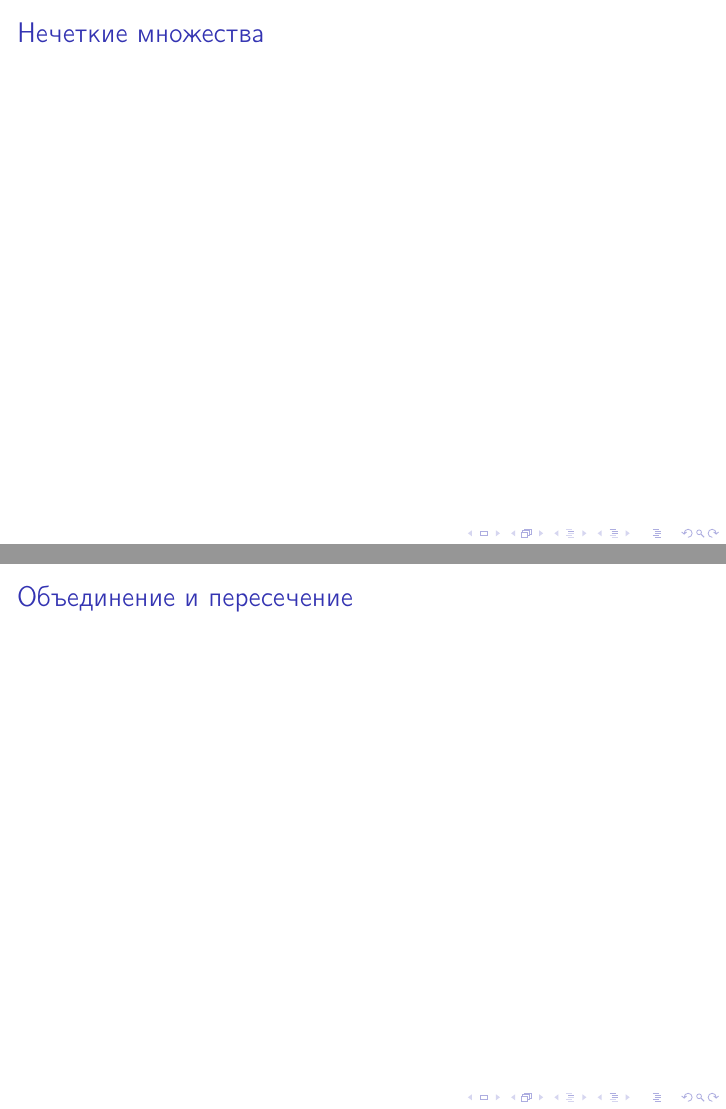
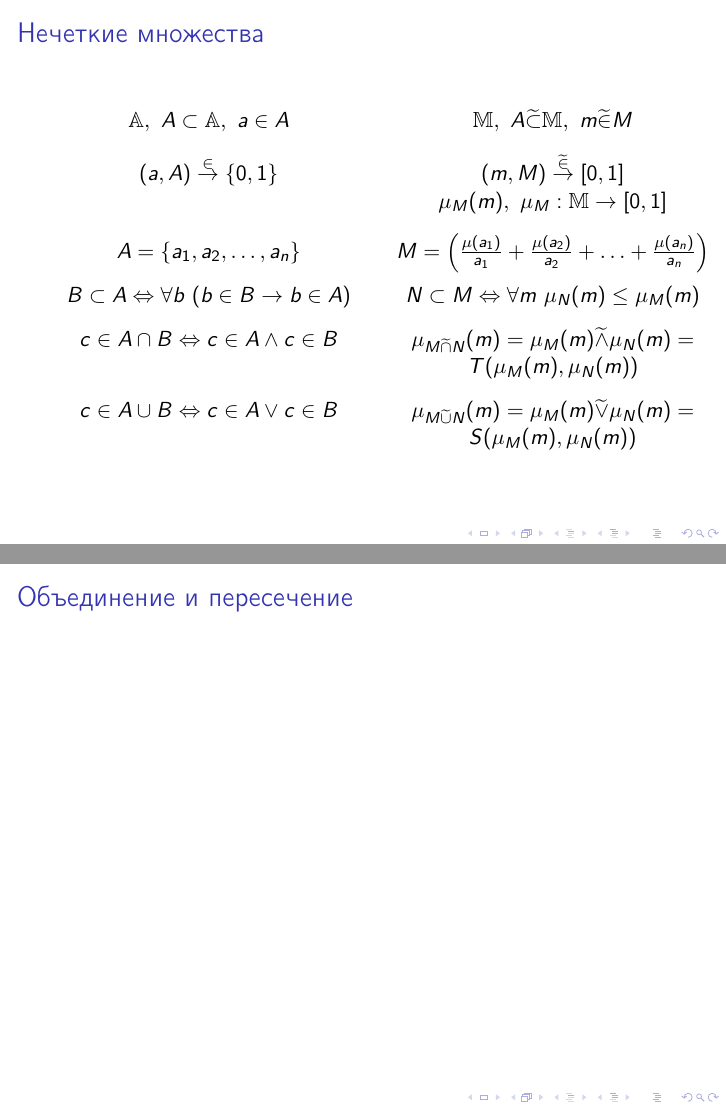
Before and after one commit to air-labs/AIML, LaTeX slides (LaTeX/30-fuzzy-010-fuzzy.tex, which reads LaTeX/aiml.sty): pages 21 and 22 of 23 before the commit and pages 21 and 22 of 22 after it, joined at a grey line. Compiled offline with pdfLaTeX.

Commit message:
лекции

```diff
--- a/LaTeX/30-fuzzy-010-fuzzy.tex
+++ b/LaTeX/30-fuzzy-010-fuzzy.tex
@@ -151,12 +151,40 @@ $$
 
 
 \begin{frame}\frametitle{Нечеткие множества}
+$$
+\begin{array}{c p{0.1cm} c}
+\mathbb{A},\ A\subset\mathbb{A},\ a\in A
+&&
+\mathbb{M},\ A\fsubset\mathbb{M},\ m\fin M
+\\[0.3cm]
+(a,A)\overset{\in}{\rightarrow}\{0,1\}
+&&
+(m,M)\overset{\fin}{\rightarrow}[0,1]\\
+&&
+\mu_M(m),\ \mu_M:\mathbb{M}\rightarrow[0,1]\\[0.3cm]
+A=\{a_1,a_2,\ldots,a_n\}
+&&
+M=\left(\fuz{a_1}+\fuz{a_2}+\ldots+\fuz{a_n}\right)\\[0.3cm]
+B\subset A\Leftrightarrow \forall b\ (b \in B\rightarrow b\in A)
+&&
+N\subset M\Leftrightarrow \forall m\ \mu_N(m)\le\mu_M(m)\\[0.3cm]
+
+c\in A\cap B\Leftrightarrow c\in A\wedge c\in B
+&&
+\mu_{M\fcap N}(m)=\mu_M(m)\fwedge\mu_N(m)=\\
+&& T(\mu_M(m),\mu_N(m)) \\[0.3cm]
 
 
+c\in A\cup B\Leftrightarrow c\in A\vee c\in B
+&&
+\mu_{M\fcup N}(m)=\mu_M(m)\fvee\mu_N(m)=\\
+&& S(\mu_M(m),\mu_N(m)) \\[0.3cm]
+\\
+
+\end{array}
+$$
 \end{frame}
 
-\begin{frame}\frametitle{Объединение и пересечение}
-\end{frame}
 
 \begin{frame}\frametitle{Объединение и пересечение}
 \end{frame}
--- a/LaTeX/aiml.sty
+++ b/LaTeX/aiml.sty
@@ -5,6 +5,9 @@
 \usepackage{multirow}
 \usepackage{tikz}
 \usepackage{cancel}
+
+\newcommand{\fuz}[1]{\frac{\mu(#1)}{#1}}
+
 
 \newcommand{\foperation}[1]{\widetilde{#1}}
 \newcommand{\fcup}{\foperation{\cup}}
```
Also changed, not shown: LaTeX/30-fuzzy-020-relations.tex (+0 -2 lines), LaTeX/30-fuzzy-010-fuzzy.tex (6 more changed lines).
